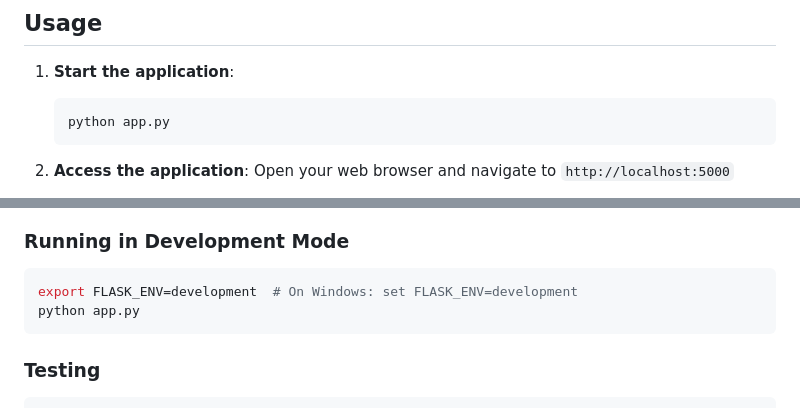
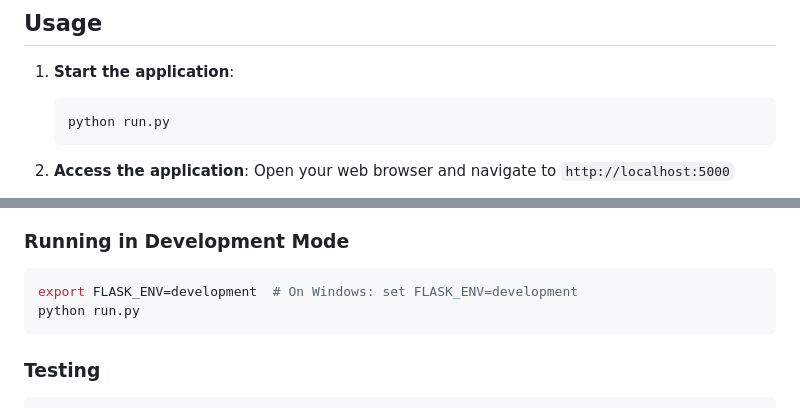
Before and after one commit to joshuaPhong/uv-clothing-advisor, a Markdown page: README.md, 2 parts joined by grey strips. Drawn GitHub-style.

Commit message:
added app.py > run.py

````diff
--- a/README.md
+++ b/README.md
@@ -107,7 +107,7 @@ uv-clothing-advisor/
 
 1. **Start the application**:
    ```bash
-   python app.py
+   python run.py
    ```
 
 2. **Access the application**:
@@ -140,7 +140,7 @@ When APIs are unavailable, users receive clear error messages explaining the sit
 ### Running in Development Mode
 ```bash
 export FLASK_ENV=development  # On Windows: set FLASK_ENV=development
-python app.py
+python run.py
 ```
 
 ### Testing
````
